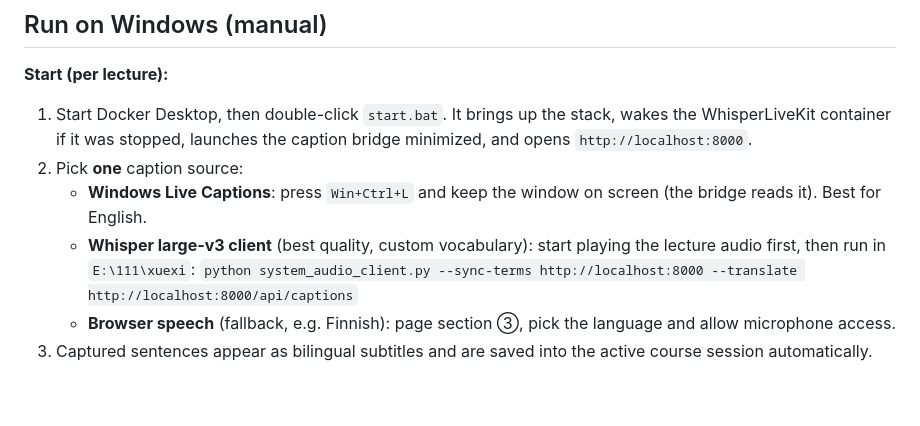
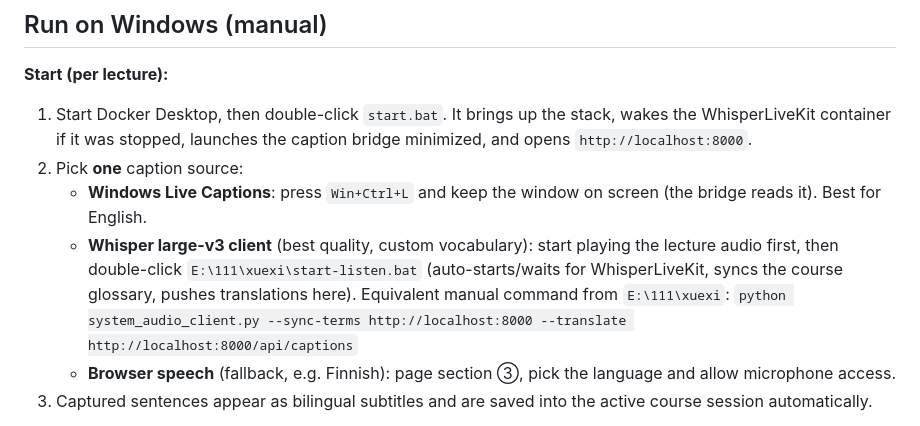
Before and after one commit to wzs39/lecture-translator, a Markdown page: README.md, the part around the change. Rendered like a GitHub page; blank space fills up the shorter version.

Commit message:
docs: point large-v3 caption source at the new one-click start-listen.bat
🤖 Generated with Codebuff
Co-Authored-By: Codebuff <noreply@codebuff.com>

```diff
--- a/README.md
+++ b/README.md
@@ -37,7 +37,10 @@ Windows Live Captions (Win+Ctrl+L, high-quality on-device ASR)
    - **Windows Live Captions**: press `Win+Ctrl+L` and keep the window on
      screen (the bridge reads it). Best for English.
    - **Whisper large-v3 client** (best quality, custom vocabulary): start
-     playing the lecture audio first, then run in `E:\111\xuexi`:
+     playing the lecture audio first, then double-click
+     `E:\111\xuexi\start-listen.bat` (auto-starts/waits for WhisperLiveKit,
+     syncs the course glossary, pushes translations here). Equivalent manual
+     command from `E:\111\xuexi`:
      `python system_audio_client.py --sync-terms http://localhost:8000 --translate http://localhost:8000/api/captions`
    - **Browser speech** (fallback, e.g. Finnish): page section ③, pick the
      language and allow microphone access.
```
